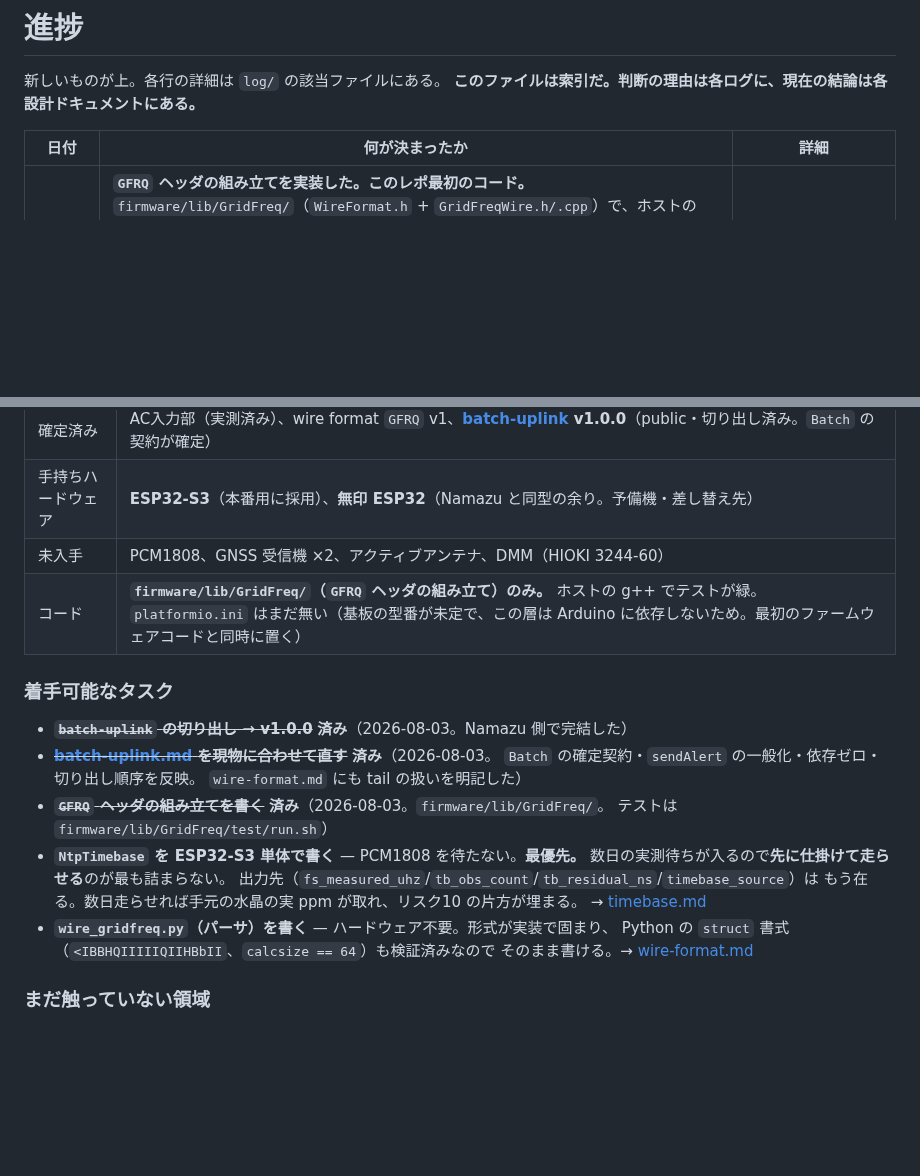
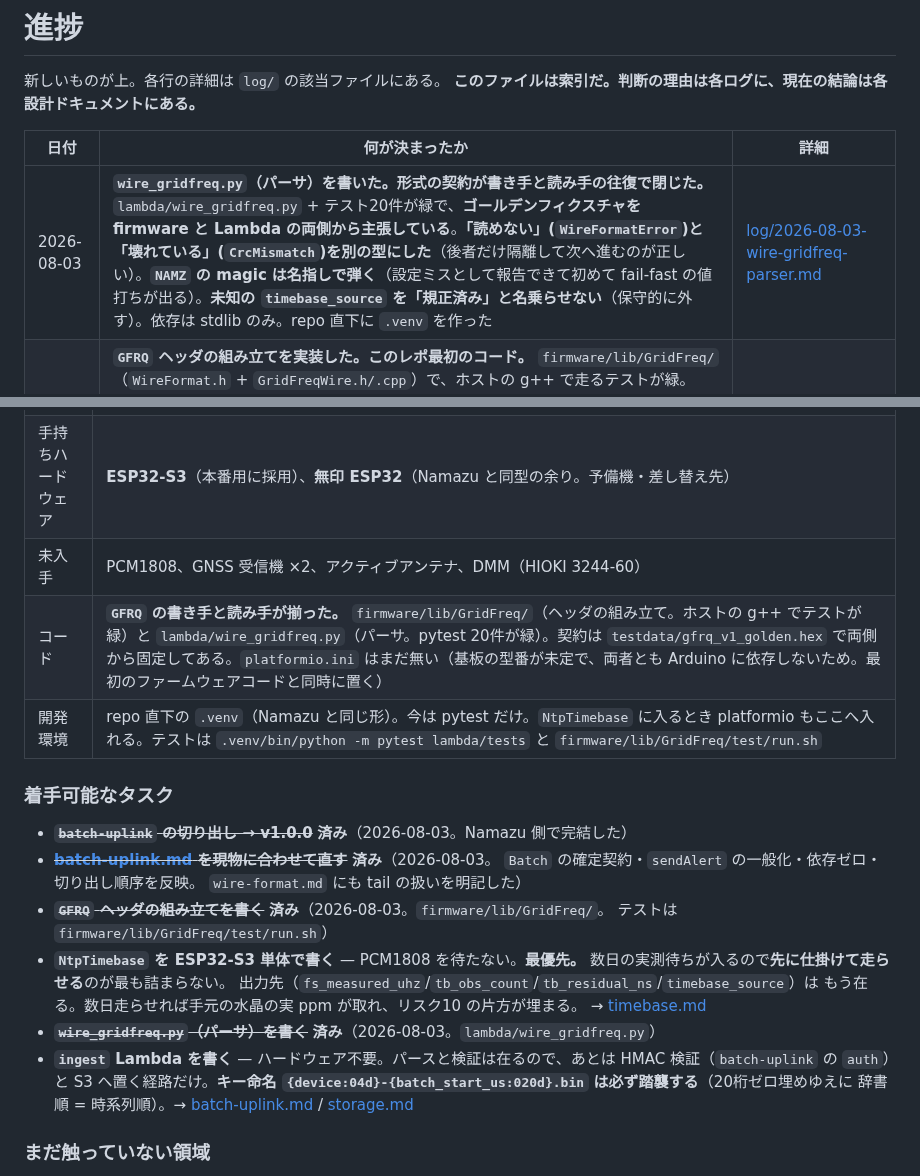
Before and after one commit to nna774/Electabuzz, a Markdown page: docs/progress.md, 2 parts joined by grey strips. GitHub-like rendering; blank space fills up the shorter version.

```diff
--- a/docs/progress.md
+++ b/docs/progress.md
@@ -5,6 +5,7 @@
 
 | 日付 | 何が決まったか | 詳細 |
 |---|---|---|
+| 2026-08-03 | **`wire_gridfreq.py`（パーサ）を書いた。形式の契約が書き手と読み手の往復で閉じた。** `lambda/wire_gridfreq.py` + テスト20件が緑で、**ゴールデンフィクスチャを firmware と Lambda の両側から主張している**。**「読めない」(`WireFormatError`)と「壊れている」(`CrcMismatch`)を別の型にした**（後者だけ隔離して次へ進むのが正しい）。**`NAMZ` の magic は名指しで弾く**（設定ミスとして報告できて初めて fail-fast の値打ちが出る）。**未知の `timebase_source` を「規正済み」と名乗らせない**（保守的に外す）。依存は stdlib のみ。repo 直下に `.venv` を作った | [log/2026-08-03-wire-gridfreq-parser.md](log/2026-08-03-wire-gridfreq-parser.md) |
 | 2026-08-03 | **`GFRQ` ヘッダの組み立てを実装した。このレポ最初のコード。** `firmware/lib/GridFreq/`（`WireFormat.h` + `GridFreqWire.h/.cpp`）で、ホストの g++ で走るテストが緑。**`crc32` は `zlib.crc32` と同じ版に確定**（版の食い違いは目視で守れないので既知ベクタをテストに置いた）。**`fillHeader()` の引数から「`Batch` や形式から出る値」を全部外した**（二重に持てるものを持たせなければ食い違いようがない）。**既定値は何も主張しない側に倒す**（`f_nominal_mhz` の既定は 50000 ではなく 0 = 未判別）。Python の `struct` 書式でも読めることを確認済み。**穴が1つ出た: `v_rms_mv` は 100V を mV で持てない**（u16 は最大 65.5V） | [log/2026-08-03-gfrq-wire-layer.md](log/2026-08-03-gfrq-wire-layer.md) |
 | 2026-08-03 | **書きぶりの規約を変えた。`docs/*.md` に `> **訂正**:` を積み上げない。** 判断が覆ったら本体は新しい結論に書き換え、**経緯はログに書く**（本体に履歴が混ざると「どちらが今の話か」の判定を毎回強いる）。**例外は「意図的に採らなかった選択肢」で、これは本体に残す**。ただし履歴としてではなく**「なぜ採らないか」の肯定文**として書く。既存の訂正枠は全ドキュメントから外し、**ログに無かった5件は先にログへ回収してから消した** | [log/2026-08-03-design-doc-corrections.md](log/2026-08-03-design-doc-corrections.md) |
 | 2026-08-03 | **`batch-uplink` v1.0.0 が出た。切り出し完了、`v1.1.0` は要らなくなった。** 一般化を Namazu 側で先に済ませてから移す順序に反転したため、**両プロジェクトが同じ v1.0.0 を指す**。**`Batch` の契約が確定**し、`GFRQ` の寸法(64Bヘッダ + 12Bレコード + tail無し)がそのまま載ることを確認済み。`finalize()` は不要になり `bytes()` は純粋な getter。**`sendAlert` が一般化された**ので速報本文を自由に設計できる。**設計書の「ArduinoJson が要る」は誤りで C++/Python とも依存ゼロ**。同日中に [batch-uplink.md](batch-uplink.md) と [wire-format.md](wire-format.md)（tail を持たない・`Batch` への載せかた）へ反映済み | [log/2026-08-03-batch-uplink-v1.0.0.md](log/2026-08-03-batch-uplink-v1.0.0.md) |
@@ -20,7 +21,8 @@
 | 確定済み | AC入力部（実測済み）、wire format `GFRQ` v1、**[batch-uplink](https://github.com/nna774/batch-uplink) v1.0.0**（public・切り出し済み。`Batch` の契約が確定） |
 | 手持ちハードウェア | **ESP32-S3**（本番用に採用）、**無印 ESP32**（Namazu と同型の余り。予備機・差し替え先） |
 | 未入手 | PCM1808、GNSS 受信機 ×2、アクティブアンテナ、DMM（HIOKI 3244-60） |
-| コード | **`firmware/lib/GridFreq/`（`GFRQ` ヘッダの組み立て）のみ。** ホストの g++ でテストが緑。`platformio.ini` はまだ無い（基板の型番が未定で、この層は Arduino に依存しないため。最初のファームウェアコードと同時に置く） |
+| コード | **`GFRQ` の書き手と読み手が揃った。** `firmware/lib/GridFreq/`（ヘッダの組み立て。ホストの g++ でテストが緑）と `lambda/wire_gridfreq.py`（パーサ。pytest 20件が緑）。契約は `testdata/gfrq_v1_golden.hex` で両側から固定してある。`platformio.ini` はまだ無い（基板の型番が未定で、両者とも Arduino に依存しないため。最初のファームウェアコードと同時に置く） |
+| 開発環境 | repo 直下の `.venv`（Namazu と同じ形）。今は pytest だけ。`NtpTimebase` に入るとき platformio もここへ入れる。テストは `.venv/bin/python -m pytest lambda/tests` と `firmware/lib/GridFreq/test/run.sh` |
 
 ### 着手可能なタスク
 
@@ -35,9 +37,11 @@
   出力先（`fs_measured_uhz`/`tb_obs_count`/`tb_residual_ns`/`timebase_source`）は
   もう在る。数日走らせれば手元の水晶の実 ppm が取れ、リスク10 の片方が埋まる。
   → [timebase.md](timebase.md)
-- **`wire_gridfreq.py`（パーサ）を書く** — ハードウェア不要。形式が実装で固まり、
-  Python の `struct` 書式（`<IBBHQIIIIIQIIHBbII`、`calcsize == 64`）も検証済みなので
-  そのまま書ける。→ [wire-format.md](wire-format.md)
+- ~~**`wire_gridfreq.py`（パーサ）を書く**~~ **済み**（2026-08-03。`lambda/wire_gridfreq.py`）
+- **`ingest` Lambda を書く** — ハードウェア不要。パースと検証は在るので、あとは
+  HMAC 検証（`batch-uplink` の `auth`）と S3 へ置く経路だけ。**キー命名
+  `{device:04d}-{batch_start_us:020d}.bin` は必ず踏襲する**（20桁ゼロ埋めゆえに
+  辞書順 = 時系列順）。→ [batch-uplink.md](batch-uplink.md) / [storage.md](storage.md)
 
 ### まだ触っていない領域
 
```
Also changed, not shown: CLAUDE.md (+11 -8 lines), docs/log/2026-08-03-wire-gridfreq-parser.md (added, +69 -0 lines).
